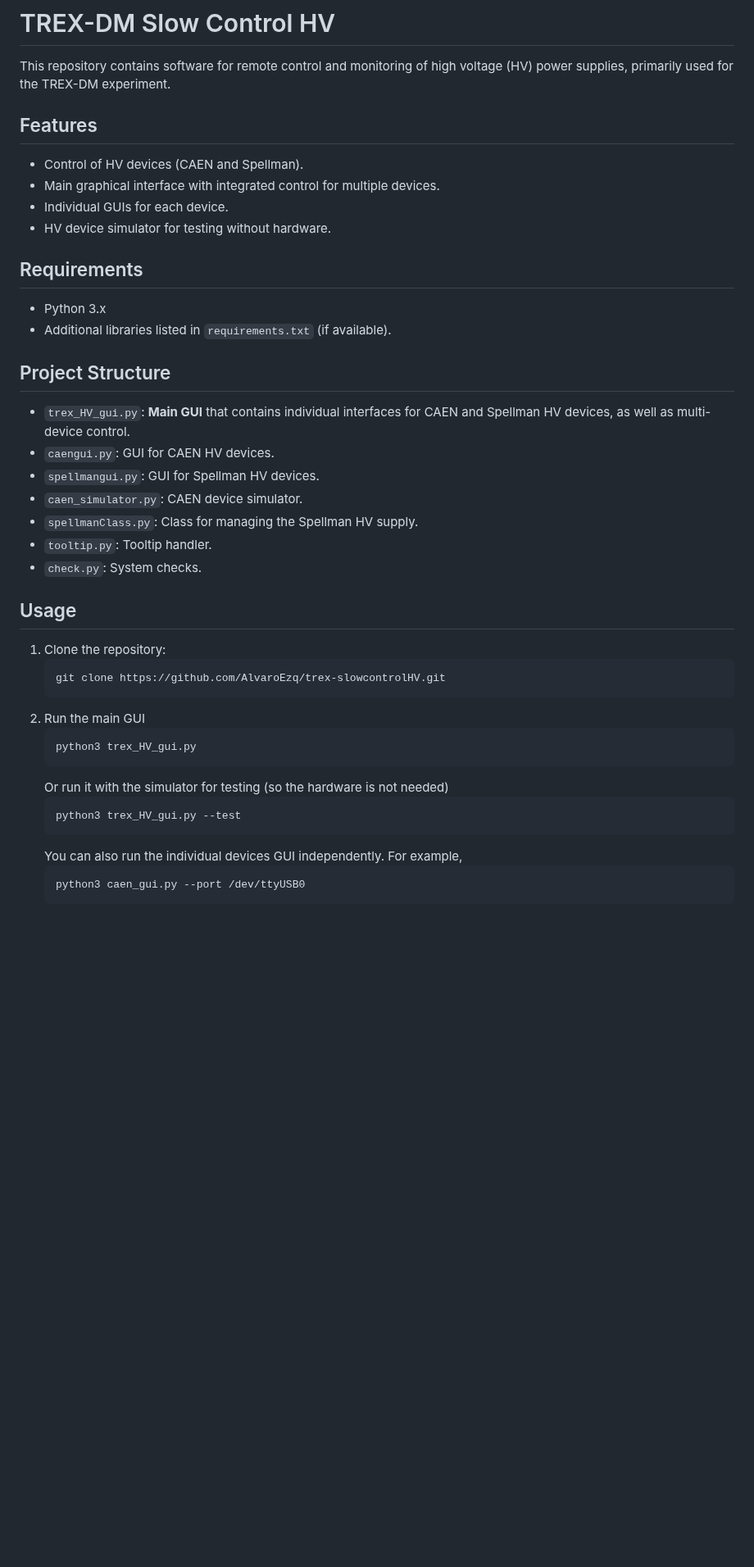
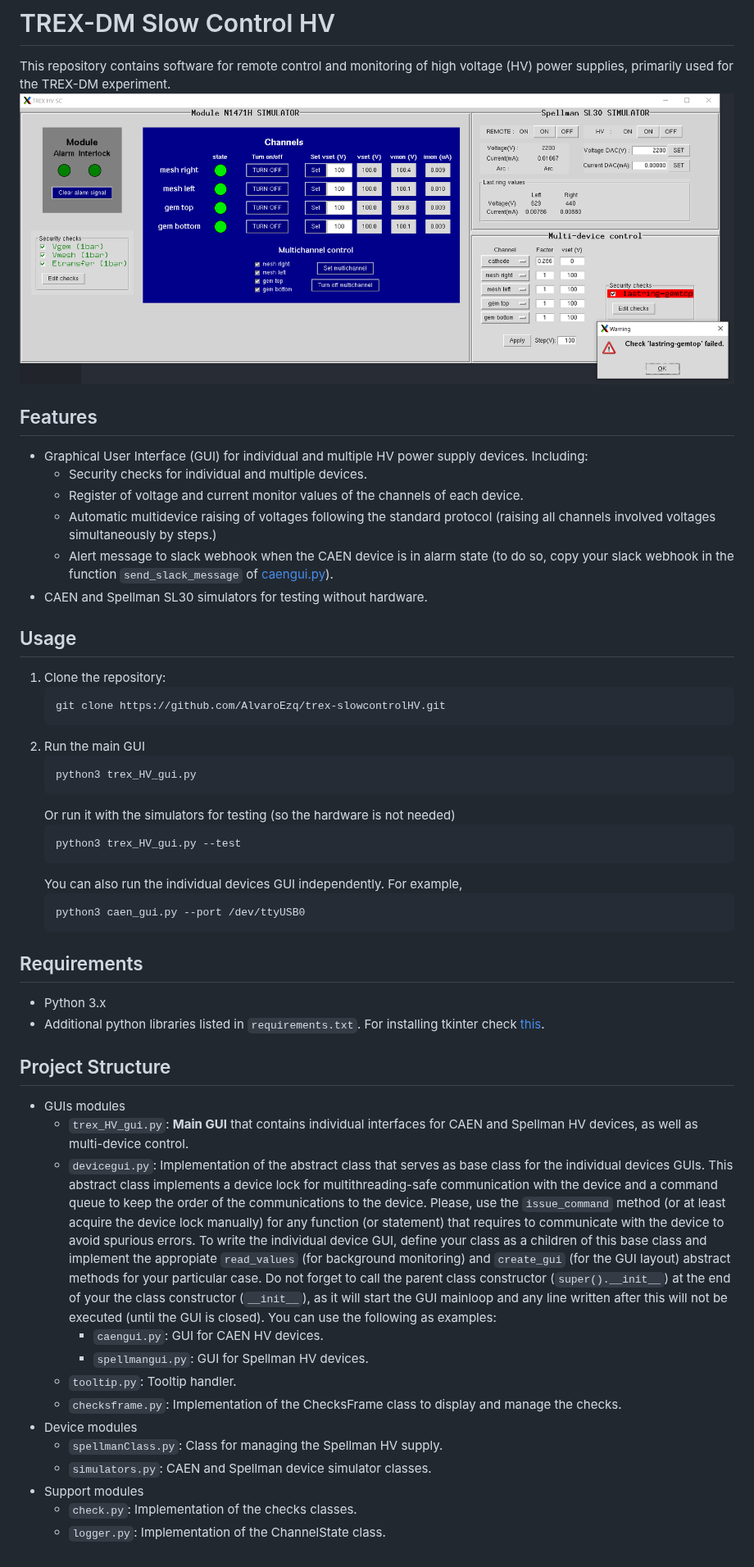
Before and after one commit to AlvaroEzq/trex-slowcontrolHV, a Markdown page: README.md, the part around the change. Shown at 82% size. Rendered like a GitHub page; pictures changed too: docs/maingui_withfailedcheck.PNG (added); blank space fills up the shorter version.

Commit message:
Improve documentation

````diff
--- a/README.md
+++ b/README.md
@@ -1,28 +1,15 @@
 # TREX-DM Slow Control HV
 
 This repository contains software for remote control and monitoring of high voltage (HV) power supplies, primarily used for the TREX-DM experiment.
+![CAEN HV power supply GUI.](docs/maingui_withfailedcheck.PNG)
 
 ## Features
-
-- Control of HV devices (CAEN and Spellman).
-- Main graphical interface with integrated control for multiple devices.
-- Individual GUIs for each device.
-- HV device simulator for testing without hardware.
-
-## Requirements
-
-- Python 3.x
-- Additional libraries listed in `requirements.txt` (if available).
-
-## Project Structure
-
-- `trex_HV_gui.py`: **Main GUI** that contains individual interfaces for CAEN and Spellman HV devices, as well as multi-device control.
-- `caengui.py`: GUI for CAEN HV devices.
-- `spellmangui.py`: GUI for Spellman HV devices.
-- `caen_simulator.py`: CAEN device simulator.
-- `spellmanClass.py`: Class for managing the Spellman HV supply.
-- `tooltip.py`: Tooltip handler.
-- `check.py`: System checks.
+- Graphical User Interface (GUI) for individual and multiple HV power supply devices. Including:
+   - Security checks for individual and multiple devices.
+   - Register of voltage and current monitor values of the channels of each device.
+   - Automatic multidevice raising of voltages following the standard protocol (raising all channels involved voltages simultaneously by steps.)
+   - Alert message to slack webhook when the CAEN device is in alarm state (to do so, copy your slack webhook in the function `send_slack_message` of [caengui.py](caengui.py)).
+- CAEN and Spellman SL30 simulators for testing without hardware.
 
 ## Usage
 
@@ -34,7 +21,7 @@ This repository contains software for remote control and monitoring of high volt
    ```bash
    python3 trex_HV_gui.py
    ```
-   Or run it with the simulator for testing (so the hardware is not needed)
+   Or run it with the simulators for testing (so the hardware is not needed)
    ```bash
    python3 trex_HV_gui.py --test
    ```
@@ -42,3 +29,24 @@ This repository contains software for remote control and monitoring of high volt
    ```bash
    python3 caen_gui.py --port /dev/ttyUSB0
    ```
+
+## Requirements
+
+- Python 3.x
+- Additional python libraries listed in `requirements.txt`. For installing tkinter check [this](https://stackoverflow.com/a/74607246).
+
+## Project Structure
+
+- GUIs modules
+   - `trex_HV_gui.py`: **Main GUI** that contains individual interfaces for CAEN and Spellman HV devices, as well as multi-device control.
+   - `devicegui.py`: Implementation of the abstract class that serves as base class for the individual devices GUIs. This abstract class implements a device lock for multithreading-safe communication with the device and a command queue to keep the order of the communications to the device. Please, use the `issue_command` method (or at least acquire the device lock manually) for any function (or statement) that requires to communicate with the device to avoid spurious errors. To write the individual device GUI, define your class as a children of this base class and implement the appropiate `read_values` (for background monitoring) and `create_gui` (for the GUI layout) abstract methods for your particular case. Do not forget to call the parent class constructor (`super().__init__`) at the end of your the class constructor (`__init__`), as it will start the GUI mainloop and any line written after this will not be executed (until the GUI is closed). You can use the following as examples:
+      - `caengui.py`: GUI for CAEN HV devices.
+      - `spellmangui.py`: GUI for Spellman HV devices.
+   - `tooltip.py`: Tooltip handler.
+   - `checksframe.py`: Implementation of the ChecksFrame class to display and manage the checks.
+- Device modules
+   - `spellmanClass.py`: Class for managing the Spellman HV supply.
+   - `simulators.py`: CAEN and Spellman device simulator classes.
+- Support modules
+   - `check.py`: Implementation of the checks classes.
+   - `logger.py`: Implementation of the ChannelState class.
````
Also changed, not shown: docs/caengui.PNG (added), docs/spellmangui.PNG (added), 1 other file.
